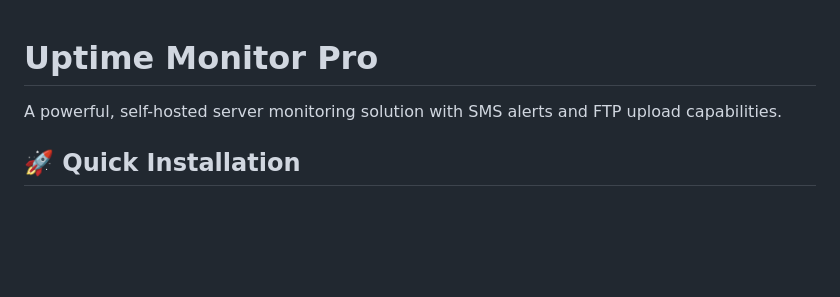
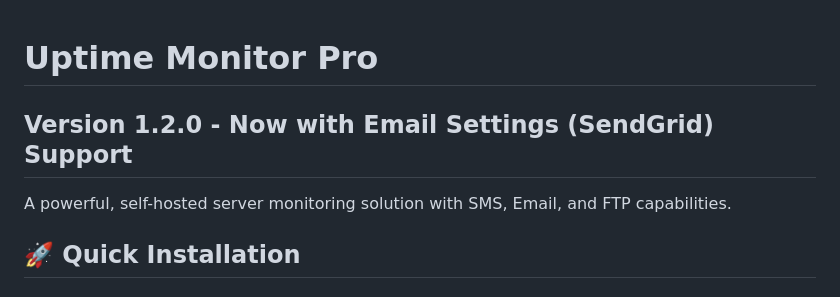
Before and after one commit to crowninternet/server-monitor-pro, a Markdown page: README.md, the part around the change. Rendered like a GitHub page; blank space fills up the shorter version.

Commit message:
Update README.md for v1.2.0
- Updated README header to reflect v1.2.0 with Email Settings support
- Updated description to include Email capabilities alongside SMS and FTP

```diff
--- a/README.md
+++ b/README.md
@@ -1,6 +1,7 @@
 # Uptime Monitor Pro
+## Version 1.2.0 - Now with Email Settings (SendGrid) Support
 
-A powerful, self-hosted server monitoring solution with SMS alerts and FTP upload capabilities.
+A powerful, self-hosted server monitoring solution with SMS, Email, and FTP capabilities.
 
 ## 🚀 Quick Installation
 
```
